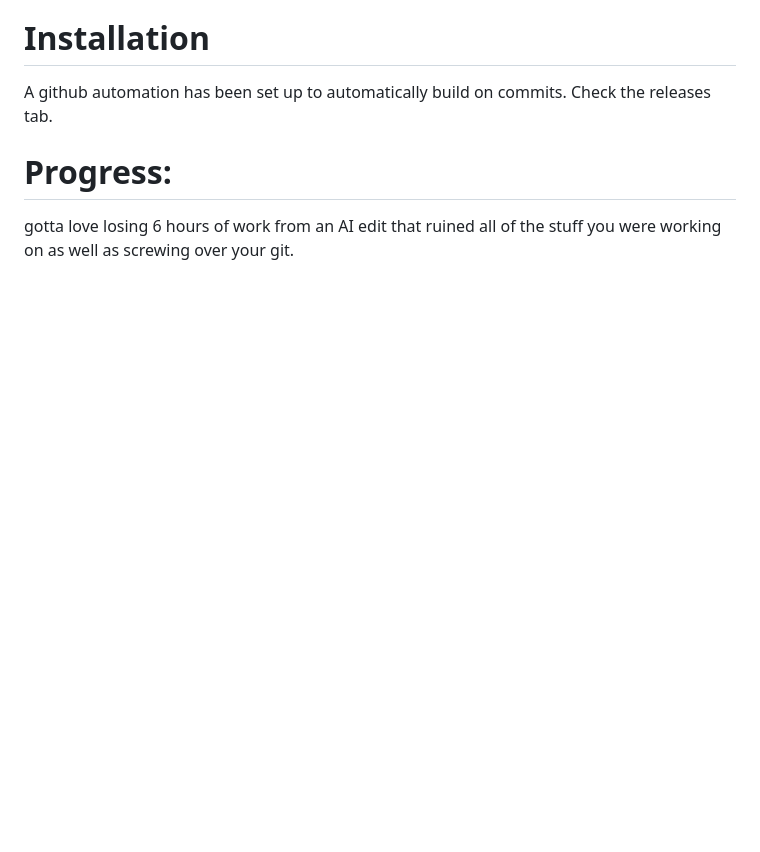
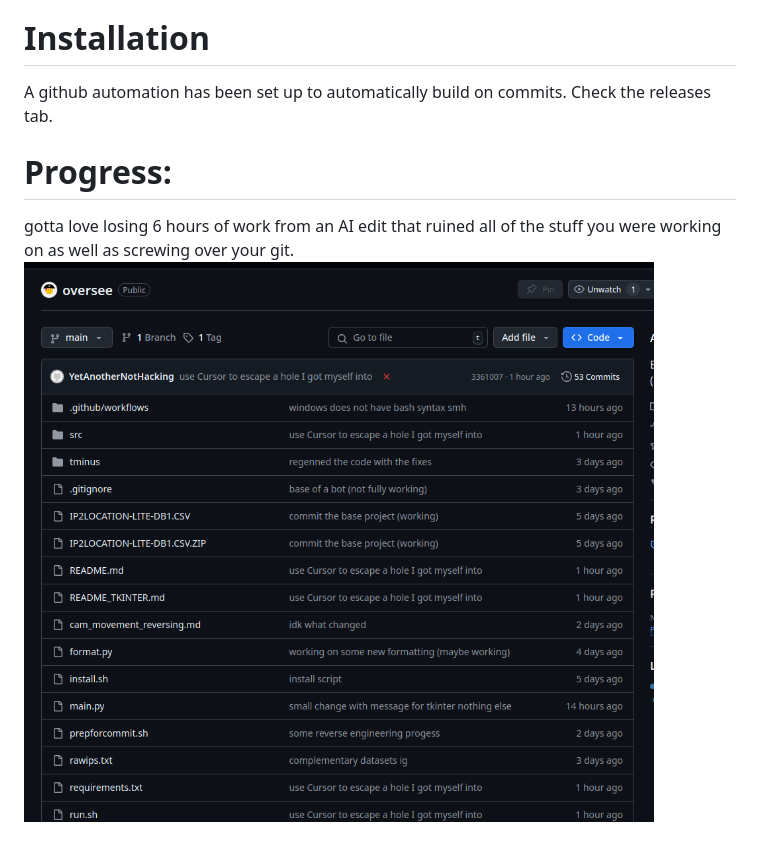
Before and after one commit to YetAnotherNotHacking/oversee, a Markdown page: README.md, the part around the change. Rendered like a GitHub page; pictures changed too: image.png (added); blank space fills up the shorter version.

Commit message:
add thing (this make me lose so many commits)

```diff
--- a/README.md
+++ b/README.md
@@ -11,3 +11,4 @@ A github automation has been set up to automatically build on commits. Check the
 
 # Progress:
 gotta love losing 6 hours of work from an AI edit that ruined all of the stuff you were working on as well as screwing over your git.
+![bruh](image.png)
```
